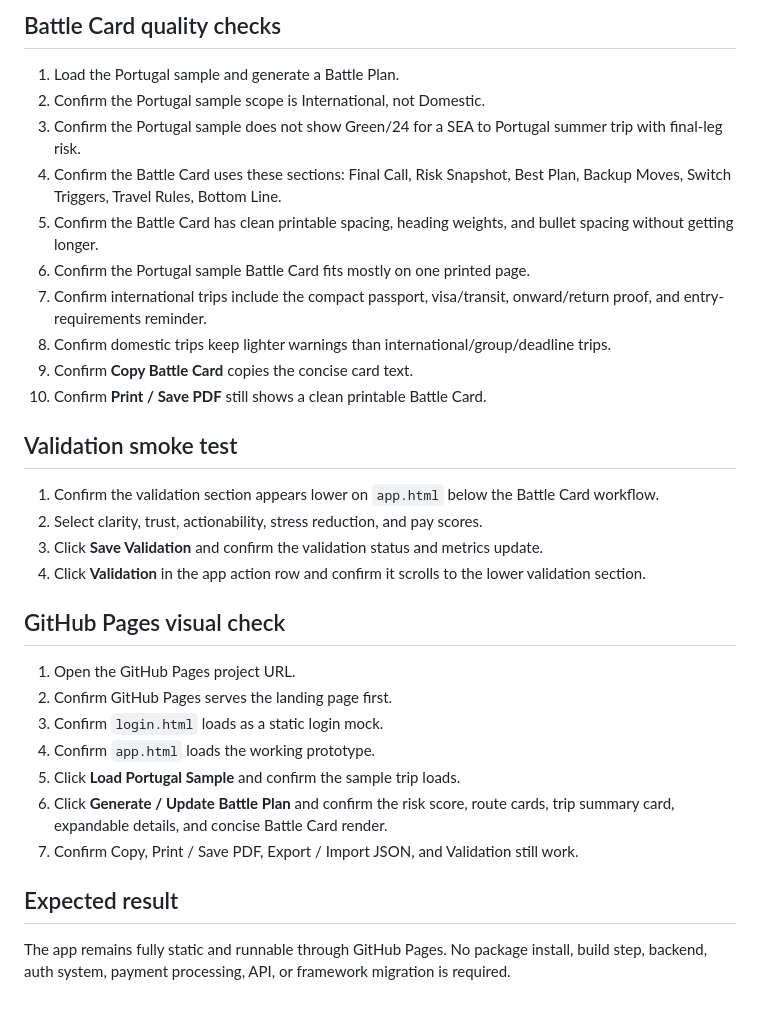
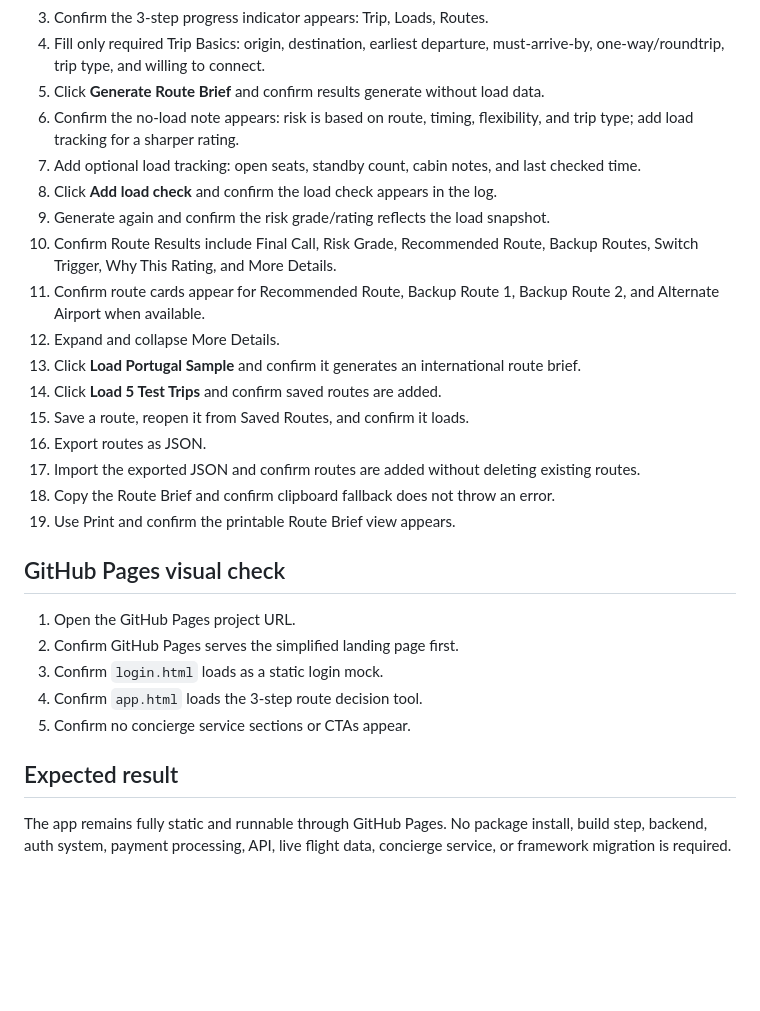
Before and after one commit to blue-ocen/standbypilot, a Markdown page: SMOKE_TEST.md, the part around one of its changes. Rendered like a GitHub page; blank space fills up the shorter version.

Commit message:
Update smoke tests for 3-step route flow

```diff
--- a/SMOKE_TEST.md
+++ b/SMOKE_TEST.md
@@ -59,33 +40,29 @@ Use this checklist after changing the static prototype.
-## Battle Card quality checks
-
-1. Load the Portugal sample and generate a Battle Plan.
-2. Confirm the Portugal sample scope is International, not Domestic.
-3. Confirm the Portugal sample does not show Green/24 for a SEA to Portugal summer trip with final-leg risk.
-4. Confirm the Battle Card uses these sections: Final Call, Risk Snapshot, Best Plan, Backup Moves, Switch Triggers, Travel Rules, Bottom Line.
-5. Confirm the Battle Card has clean printable spacing, heading weights, and bullet spacing without getting longer.
-6. Confirm the Portugal sample Battle Card fits mostly on one printed page.
-7. Confirm international trips include the compact passport, visa/transit, onward/return proof, and entry-requirements reminder.
-8. Confirm domestic trips keep lighter warnings than international/group/deadline trips.
-9. Confirm **Copy Battle Card** copies the concise card text.
-10. Confirm **Print / Save PDF** still shows a clean printable Battle Card.
-
-## Validation smoke test
-
-1. Confirm the validation section appears lower on `app.html` below the Battle Card workflow.
-2. Select clarity, trust, actionability, stress reduction, and pay scores.
-3. Click **Save Validation** and confirm the validation status and metrics update.
-4. Click **Validation** in the app action row and confirm it scrolls to the lower validation section.
+3. Confirm the 3-step progress indicator appears: Trip, Loads, Routes.
+4. Fill only required Trip Basics: origin, destination, earliest departure, must-arrive-by, one-way/roundtrip, trip type, and willing to connect.
+5. Click **Generate Route Brief** and confirm results generate without load data.
+6. Confirm the no-load note appears: risk is based on route, timing, flexibility, and trip type; add load tracking for a sharper rating.
+7. Add optional load tracking: open seats, standby count, cabin notes, and last checked time.
+8. Click **Add load check** and confirm the load check appears in the log.
+9. Generate again and confirm the risk grade/rating reflects the load snapshot.
+10. Confirm Route Results include Final Call, Risk Grade, Recommended Route, Backup Routes, Switch Trigger, Why This Rating, and More Details.
+11. Confirm route cards appear for Recommended Route, Backup Route 1, Backup Route 2, and Alternate Airport when available.
+12. Expand and collapse More Details.
+13. Click **Load Portugal Sample** and confirm it generates an international route brief.
+14. Click **Load 5 Test Trips** and confirm saved routes are added.
+15. Save a route, reopen it from Saved Routes, and confirm it loads.
+16. Export routes as JSON.
+17. Import the exported JSON and confirm routes are added without deleting existing routes.
+18. Copy the Route Brief and confirm clipboard fallback does not throw an error.
+19. Use Print and confirm the printable Route Brief view appears.
 
 ## GitHub Pages visual check
 
 1. Open the GitHub Pages project URL.
-2. Confirm GitHub Pages serves the landing page first.
+2. Confirm GitHub Pages serves the simplified landing page first.
 3. Confirm `login.html` loads as a static login mock.
-4. Confirm `app.html` loads the working prototype.
-5. Click **Load Portugal Sample** and confirm the sample trip loads.
-6. Click **Generate / Update Battle Plan** and confirm the risk score, route cards, trip summary card, expandable details, and concise Battle Card render.
-7. Confirm Copy, Print / Save PDF, Export / Import JSON, and Validation still work.
+4. Confirm `app.html` loads the 3-step route decision tool.
+5. Confirm no concierge service sections or CTAs appear.
 
 ## Expected result
 
-The app remains fully static and runnable through GitHub Pages. No package install, build step, backend, auth system, payment processing, API, or framework migration is required.
+The app remains fully static and runnable through GitHub Pages. No package install, build step, backend, auth system, payment processing, API, live flight data, concierge service, or framework migration is required.
```
Also changed, not shown: other parts of SMOKE_TEST.md (+8 -27 lines).
